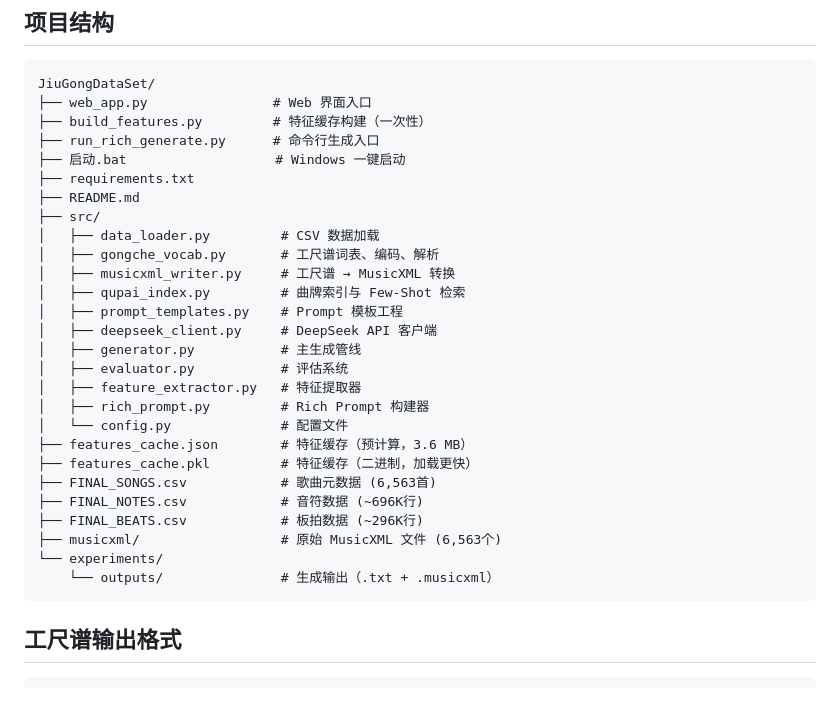
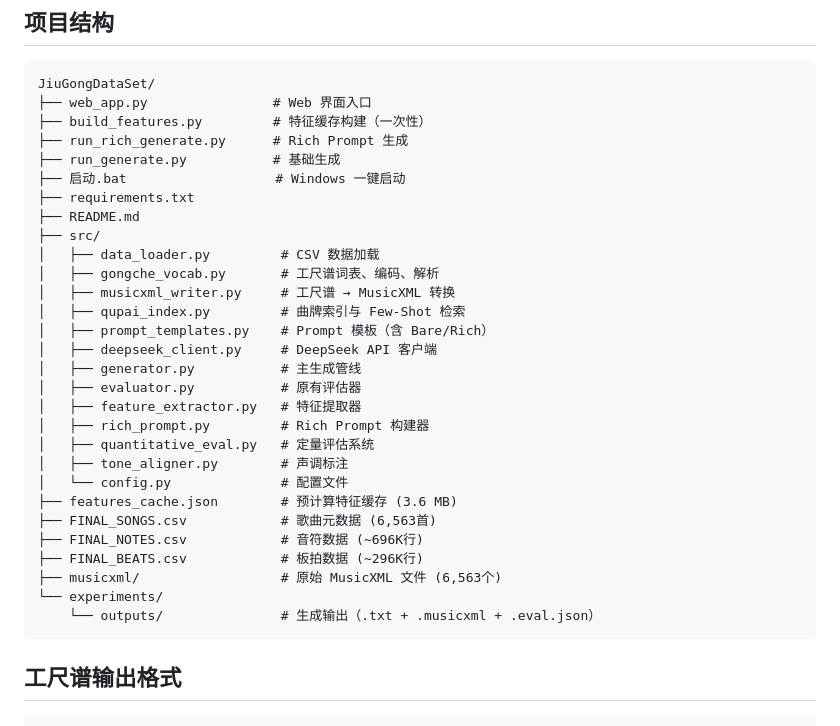
Before and after one commit to zz2cc/JiuGongMusicGen, a Markdown page: README.md, the part around one of its changes. Drawn GitHub-style; blank space fills up the shorter version.

````diff
--- a/README.md
+++ b/README.md
@@ -50,7 +50,8 @@ python build_features.py
 JiuGongDataSet/
 ├── web_app.py                # Web 界面入口
 ├── build_features.py         # 特征缓存构建（一次性）
-├── run_rich_generate.py      # 命令行生成入口
+├── run_rich_generate.py      # Rich Prompt 生成
+├── run_generate.py           # 基础生成
 ├── 启动.bat                   # Windows 一键启动
 ├── requirements.txt
 ├── README.md
@@ -59,21 +60,22 @@ JiuGongDataSet/
 │   ├── gongche_vocab.py       # 工尺谱词表、编码、解析
 │   ├── musicxml_writer.py     # 工尺谱 → MusicXML 转换
 │   ├── qupai_index.py         # 曲牌索引与 Few-Shot 检索
-│   ├── prompt_templates.py    # Prompt 模板工程
+│   ├── prompt_templates.py    # Prompt 模板（含 Bare/Rich）
 │   ├── deepseek_client.py     # DeepSeek API 客户端
 │   ├── generator.py           # 主生成管线
-│   ├── evaluator.py           # 评估系统
+│   ├── evaluator.py           # 原有评估器
 │   ├── feature_extractor.py   # 特征提取器
 │   ├── rich_prompt.py         # Rich Prompt 构建器
+│   ├── quantitative_eval.py   # 定量评估系统
+│   ├── tone_aligner.py        # 声调标注
 │   └── config.py              # 配置文件
-├── features_cache.json        # 特征缓存（预计算，3.6 MB）
-├── features_cache.pkl         # 特征缓存（二进制，加载更快）
+├── features_cache.json        # 预计算特征缓存 (3.6 MB)
 ├── FINAL_SONGS.csv            # 歌曲元数据 (6,563首)
 ├── FINAL_NOTES.csv            # 音符数据 (~696K行)
 ├── FINAL_BEATS.csv            # 板拍数据 (~296K行)
 ├── musicxml/                  # 原始 MusicXML 文件 (6,563个)
 └── experiments/
-    └── outputs/               # 生成输出（.txt + .musicxml）
+    └── outputs/               # 生成输出（.txt + .musicxml + .eval.json）
 ```
 
 ## 工尺谱输出格式
````
Also changed, not shown: other parts of README.md (+33 -8 lines).
